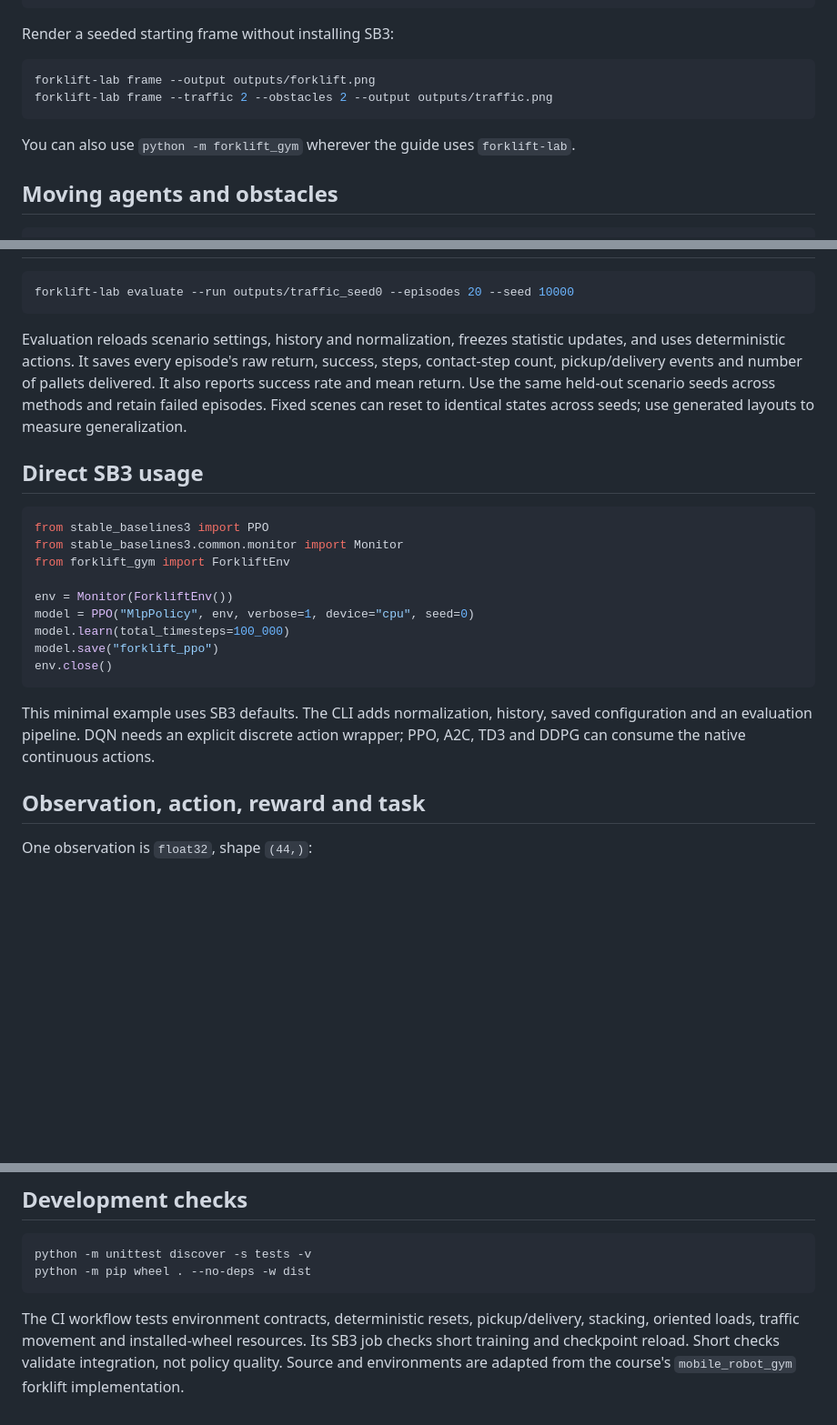
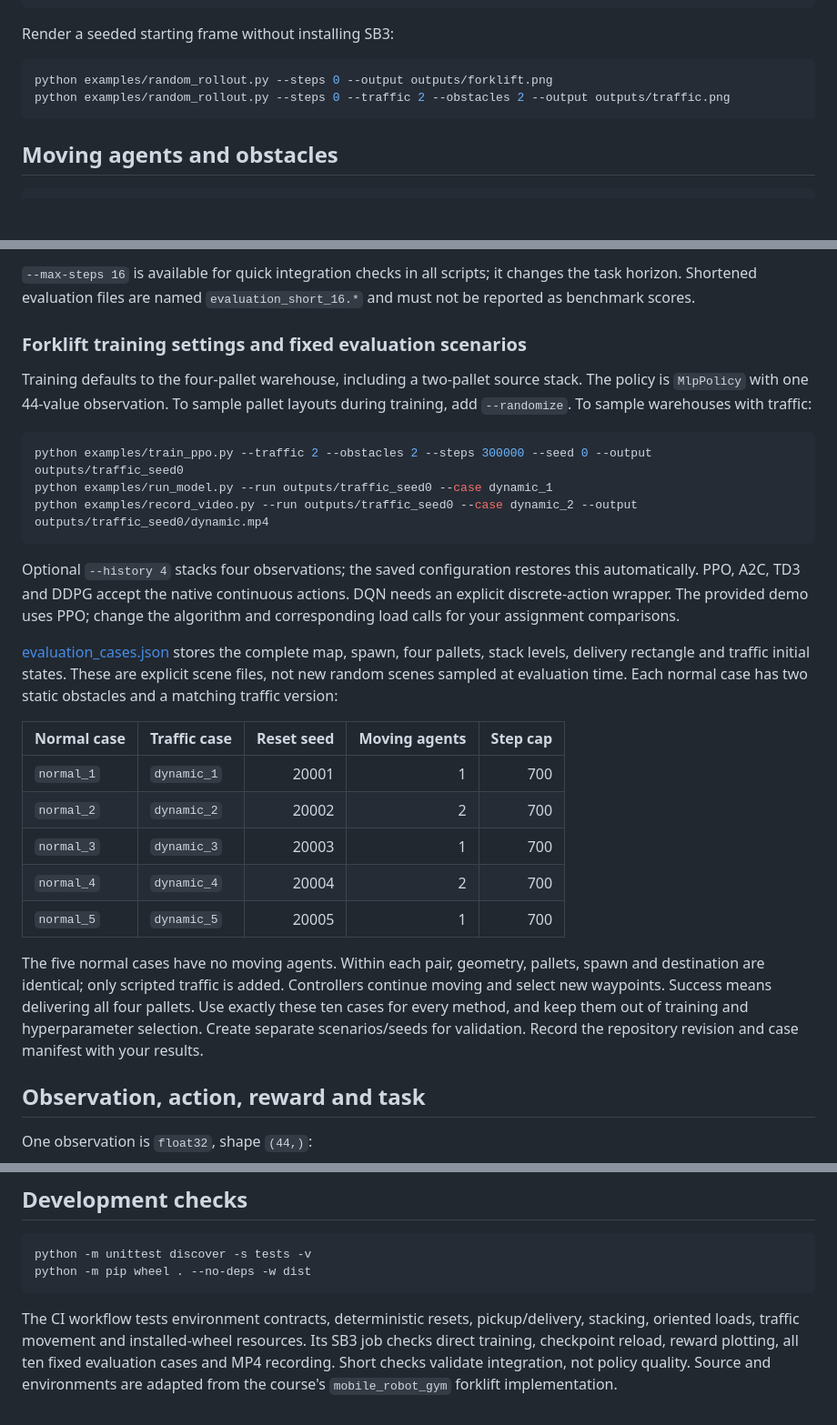
Before and after one commit to luisgarrote/ForkliftGym, a Markdown page: README.md, 3 parts joined by grey strips. Shown at 91% size. GitHub-like rendering; blank space fills up the shorter version.

````diff
--- a/README.md
+++ b/README.md
@@ -64,11 +64,9 @@ env.close()
 Render a seeded starting frame without installing SB3:
 
 ```sh
-forklift-lab frame --output outputs/forklift.png
-forklift-lab frame --traffic 2 --obstacles 2 --output outputs/traffic.png
+python examples/random_rollout.py --steps 0 --output outputs/forklift.png
+python examples/random_rollout.py --steps 0 --traffic 2 --obstacles 2 --output outputs/traffic.png
 ```
-
-You can also use `python -m forklift_gym` wherever the guide uses `forklift-lab`.
 
 ## Moving agents and obstacles
 
@@ -121,32 +167,43 @@ For fair comparisons, count total transitions across all copies.
+`--max-steps 16` is available for quick integration checks in all scripts; it
+changes the task horizon. Shortened evaluation files are named
+`evaluation_short_16.*` and must not be reported as benchmark scores.
+
+### Forklift training settings and fixed evaluation scenarios
+
+Training defaults to the four-pallet warehouse, including a two-pallet source
+stack. The policy is `MlpPolicy` with one 44-value observation. To sample pallet
+layouts during training, add `--randomize`. To sample warehouses with traffic:
 
 ```sh
-forklift-lab evaluate --run outputs/traffic_seed0 --episodes 20 --seed 10000
+python examples/train_ppo.py --traffic 2 --obstacles 2 --steps 300000 --seed 0 --output outputs/traffic_seed0
+python examples/run_model.py --run outputs/traffic_seed0 --case dynamic_1
+python examples/record_video.py --run outputs/traffic_seed0 --case dynamic_2 --output outputs/traffic_seed0/dynamic.mp4
 ```
 
-Evaluation reloads scenario settings, history and normalization, freezes statistic
-updates, and uses deterministic actions. It saves every episode's raw return,
-success, steps, contact-step count, pickup/delivery events and number of pallets
-delivered. It also reports success rate and mean return. Use the same held-out
-scenario seeds across methods and retain failed episodes. Fixed scenes can reset
-to identical states across seeds; use generated layouts to measure generalization.
+Optional `--history 4` stacks four observations; the saved configuration restores
+this automatically. PPO, A2C, TD3 and DDPG accept the native continuous actions.
+DQN needs an explicit discrete-action wrapper. The provided demo uses PPO; change
+the algorithm and corresponding load calls for your assignment comparisons.
 
-## Direct SB3 usage
+[evaluation_cases.json](examples/evaluation_cases.json) stores the complete map,
+spawn, four pallets, stack levels, delivery rectangle and traffic initial states.
+These are explicit scene files, not new random scenes sampled at evaluation time.
+Each normal case has two static obstacles and a matching traffic version:
 
-```python
-from stable_baselines3 import PPO
-from stable_baselines3.common.monitor import Monitor
-from forklift_gym import ForkliftEnv
+| Normal case | Traffic case | Reset seed | Moving agents | Step cap |
+|---|---|---:|---:|---:|
+| `normal_1` | `dynamic_1` | 20001 | 1 | 700 |
+| `normal_2` | `dynamic_2` | 20002 | 2 | 700 |
+| `normal_3` | `dynamic_3` | 20003 | 1 | 700 |
+| `normal_4` | `dynamic_4` | 20004 | 2 | 700 |
+| `normal_5` | `dynamic_5` | 20005 | 1 | 700 |
 
-env = Monitor(ForkliftEnv())
-model = PPO("MlpPolicy", env, verbose=1, device="cpu", seed=0)
-model.learn(total_timesteps=100_000)
-model.save("forklift_ppo")
-env.close()
-```
-
-This minimal example uses SB3 defaults. The CLI adds normalization, history,
-saved configuration and an evaluation pipeline. DQN needs an explicit discrete
-action wrapper; PPO, A2C, TD3 and DDPG can consume the native continuous actions.
+The five normal cases have no moving agents. Within each pair, geometry, pallets,
+spawn and destination are identical; only scripted traffic is added. Controllers
+continue moving and select new waypoints. Success means delivering all four
+pallets. Use exactly these ten cases for every method, and keep them out of
+training and hyperparameter selection. Create separate scenarios/seeds for
+validation. Record the repository revision and case manifest with your results.
 
 ## Observation, action, reward and task
 
@@ -225,6 +282,7 @@ python -m pip wheel . --no-deps -w dist
 
 The CI workflow tests environment contracts, deterministic resets, pickup/delivery,
 stacking, oriented loads, traffic movement and installed-wheel resources. Its SB3
-job checks short training and checkpoint reload. Short checks validate integration,
+job checks direct training, checkpoint reload, reward plotting, all ten fixed
+evaluation cases and MP4 recording. Short checks validate integration,
 not policy quality. Source and environments are adapted from the course's
 `mobile_robot_gym` forklift implementation.
````
Also changed, not shown: other parts of README.md (+68 -20 lines), docs/images/reward_curve.png (added), 12 other files.
